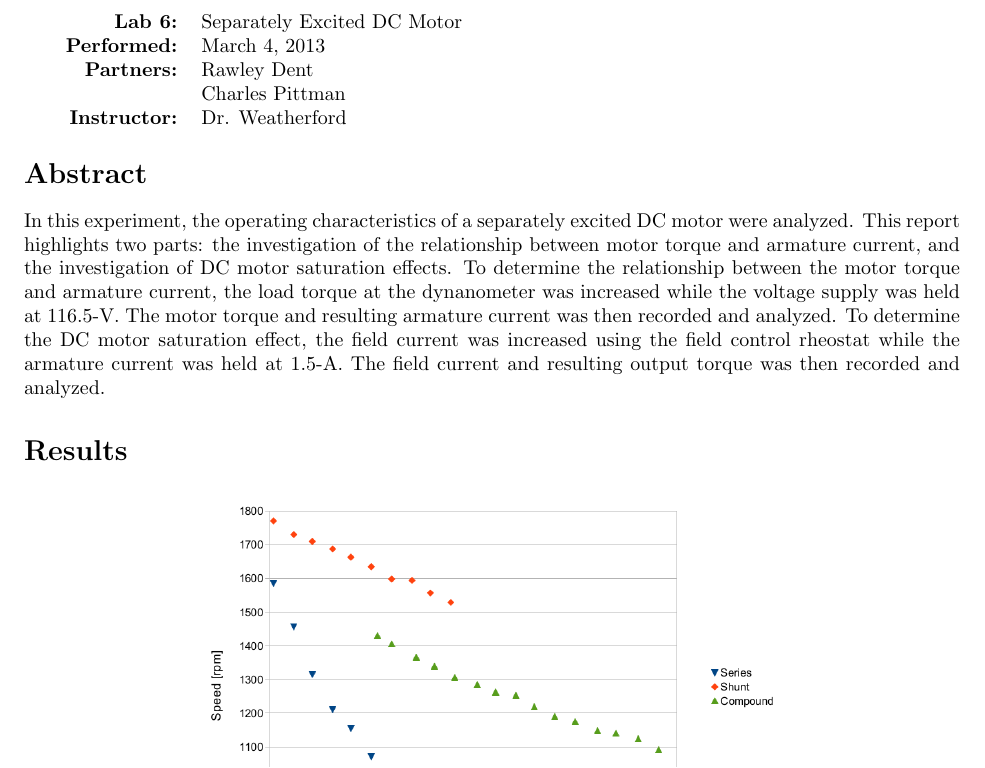
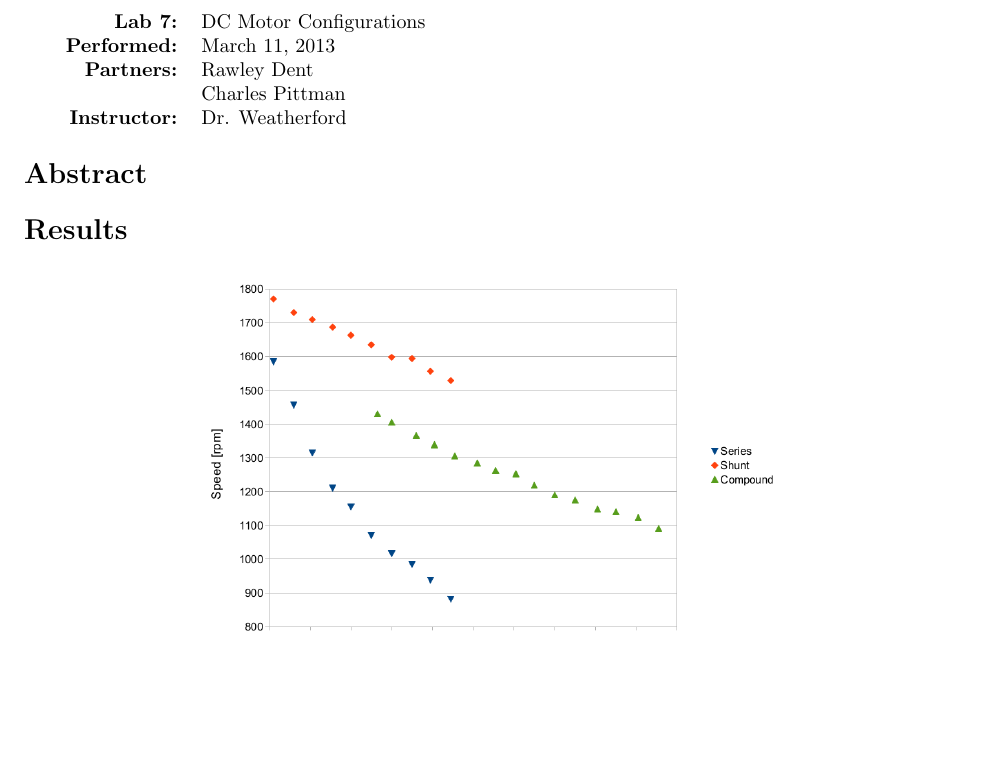
Before and after one commit to charlespittman/massive-ironman, a LaTeX document (school/elec_302/lab_07/tex/report.tex): part of page 1 of 2 before the commit and part of the page after it, cut so that both start at the same text, the shorter picture padded with empty space. Compiled offline with pdfLaTeX.

Commit message:
First write of the tex file.  Starting abstract.

```diff
--- a/school/elec_302/lab_07/tex/report.tex
+++ b/school/elec_302/lab_07/tex/report.tex
@@ -18,8 +10,8 @@
 \begin{document}
 
 \begin{tabular}{rl}
-  \textbf{Lab 6:} & Separately Excited DC Motor \\
-  \textbf{Performed:} & March 4, 2013 \\
+  \textbf{Lab 7:} & DC Motor Configurations \\
+  \textbf{Performed:} & March 11, 2013 \\
   \textbf{Partners:} & Rawley Dent \\ & Charles Pittman \\
   \textbf{Instructor:} & Dr. Weatherford
 \end{tabular}
@@ -28,16 +20,16 @@
 
 \section*{Abstract}
 
-In this experiment, the operating characteristics of a separately excited DC
-motor were analyzed.  This report highlights two parts: the investigation of
-the relationship between motor torque and armature current, and the
-investigation of DC motor saturation effects.  To determine the relationship
-between the motor torque and armature current, the load torque at the
-dynanometer was increased while the voltage supply was held at 116.5-V.  The
-motor torque and resulting armature current was then recorded and analyzed.  To
-determine the DC motor saturation effect, the field current was increased using
-the field control rheostat while the armature current was held at 1.5-A.  The
-field current and resulting output torque was then recorded and analyzed.
+%In this experiment, the operating characteristics of a separately excited DC
+%motor were analyzed.  This report highlights two parts: the investigation of
+%the relationship between motor torque and armature current, and the
+%investigation of DC motor saturation effects.  To determine the relationship
+%between the motor torque and armature current, the load torque at the
+%dynanometer was increased while the voltage supply was held at 116.5-V.  The
+%motor torque and resulting armature current was then recorded and analyzed.
+%To determine the DC motor saturation effect, the field current was increased
+%using the field control rheostat while the armature current was held at 1.5-A.
+%The field current and resulting output torque was then recorded and analyzed.
 
 \section*{Results}
 
```
Also changed, not shown: school/elec_302/lab_07/tex/report.pdf, school/elec_302/lab_07/tex/report.tex (14 more changed lines).
